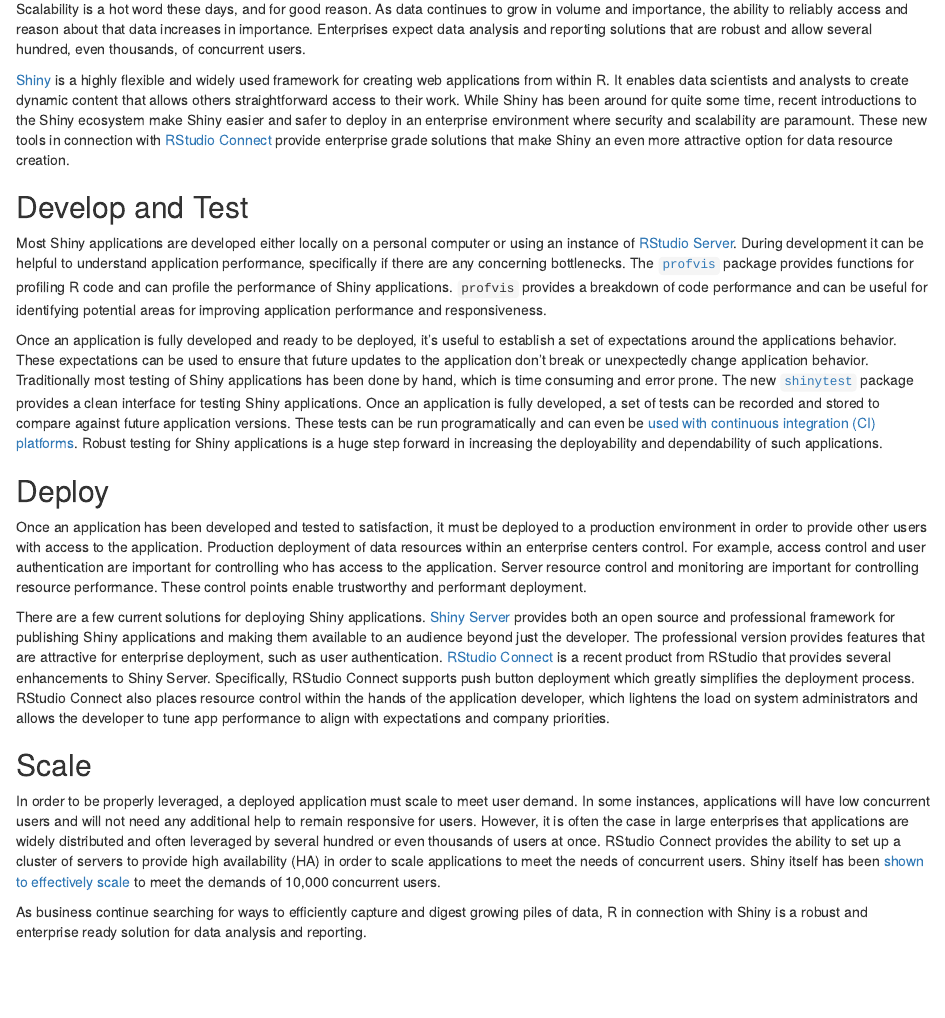
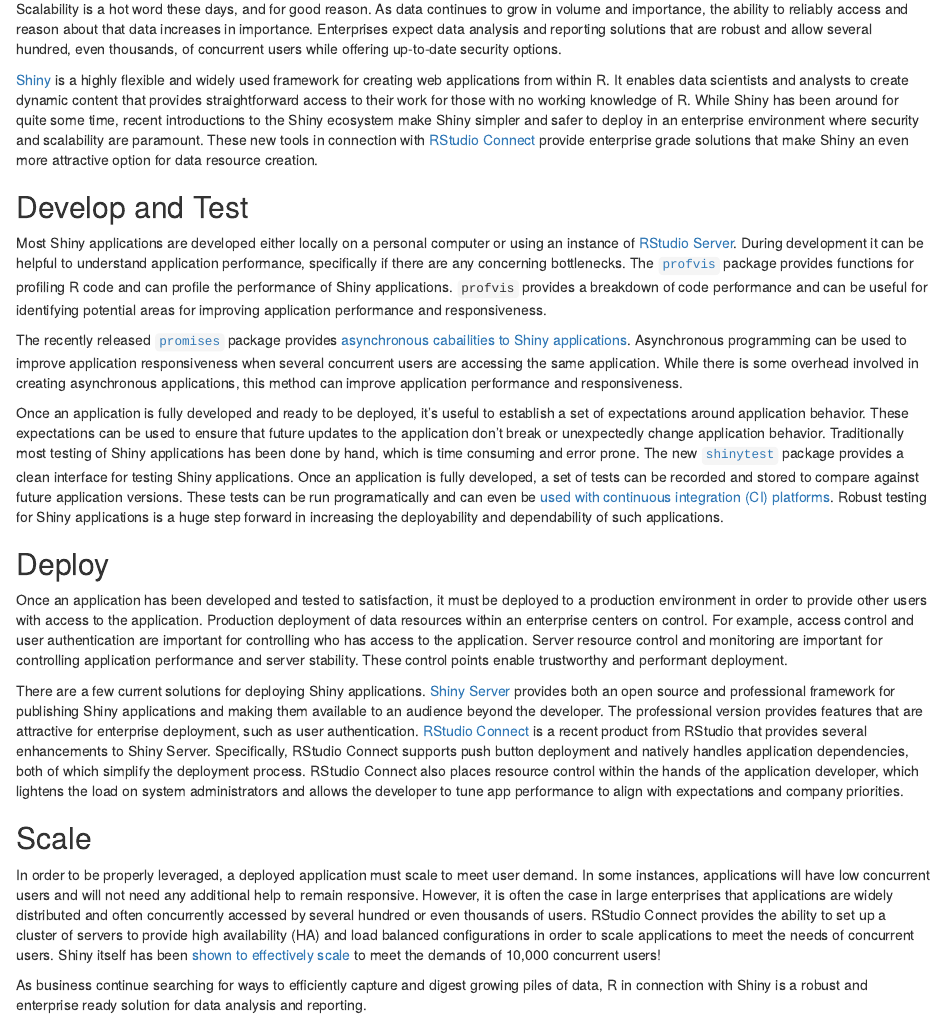
Before and after one commit to blairj09/enterprise-shiny, an R Markdown document (enterprise-shiny.Rmd): the page in a window 1100 px wide, from 130 px down. Rendered offline with R 4.5, knitr and Pandoc, with nearby package versions.

Commit message:
Round of revisions. Add async.

````diff
--- a/enterprise-shiny.Rmd
+++ b/enterprise-shiny.Rmd
@@ -9,21 +9,23 @@
 knitr::opts_chunk$set(echo = TRUE)
 ```
 
-Scalability is a hot word these days, and for good reason. As data continues to grow in volume and importance, the ability to reliably access and reason about that data increases in importance. Enterprises expect data analysis and reporting solutions that are robust and allow several hundred, even thousands, of concurrent users.
+Scalability is a hot word these days, and for good reason. As data continues to grow in volume and importance, the ability to reliably access and reason about that data increases in importance. Enterprises expect data analysis and reporting solutions that are robust and allow several hundred, even thousands, of concurrent users while offering up-to-date security options.
 
-[Shiny](http://shiny.rstudio.com/) is a highly flexible and widely used framework for creating web applications from within R. It enables data scientists and analysts to create dynamic content that allows others straightforward access to their work. While Shiny has been around for quite some time, recent introductions to the Shiny ecosystem make Shiny easier and safer to deploy in an enterprise environment where security and scalability are paramount. These new tools in connection with [RStudio Connect](https://www.rstudio.com/products/connect/) provide enterprise grade solutions that make Shiny an even more attractive option for data resource creation.
+[Shiny](http://shiny.rstudio.com/) is a highly flexible and widely used framework for creating web applications from within R. It enables data scientists and analysts to create dynamic content that provides straightforward access to their work for those with no working knowledge of R. While Shiny has been around for quite some time, recent introductions to the Shiny ecosystem make Shiny simpler and safer to deploy in an enterprise environment where security and scalability are paramount. These new tools in connection with [RStudio Connect](https://www.rstudio.com/products/connect/) provide enterprise grade solutions that make Shiny an even more attractive option for data resource creation.
 
 ## Develop and Test
 Most Shiny applications are developed either locally on a personal computer or using an instance of [RStudio Server](https://www.rstudio.com/products/rstudio/#Server). During development it can be helpful to understand application performance, specifically if there are any concerning bottlenecks. The [`profvis`](https://rstudio.github.io/profvis/examples.html#example-3---profiling-a-shiny-application) package provides functions for profiling R code and can profile the performance of Shiny applications. `profvis` provides a breakdown of code performance and can be useful for identifying potential areas for improving application performance and responsiveness.
 
-Once an application is fully developed and ready to be deployed, it's useful to establish a set of expectations around the applications behavior. These expectations can be used to ensure that future updates to the application don't break or unexpectedly change application behavior. Traditionally most testing of Shiny applications has been done by hand, which is time consuming and error prone. The new [`shinytest`](https://rstudio.github.io/shinytest/articles/shinytest.html) package provides a clean interface for testing Shiny applications. Once an application is fully developed, a set of tests can be recorded and stored to compare against future application versions. These tests can be run programatically and can even be [used with continuous integration (CI) platforms](https://rstudio.github.io/shinytest/articles/ci.html). Robust testing for Shiny applications is a huge step forward in increasing the deployability and dependability of such applications.
+The recently released [`promises`](https://rstudio.github.io/promises/index.html) package provides [asynchronous cabailities to Shiny applications](https://rstudio.github.io/promises/articles/shiny.html). Asynchronous programming can be used to improve application responsiveness when several concurrent users are accessing the same application. While there is some overhead involved in creating asynchronous applications, this method can improve application performance and responsiveness.
+
+Once an application is fully developed and ready to be deployed, it's useful to establish a set of expectations around application behavior. These expectations can be used to ensure that future updates to the application don't break or unexpectedly change application behavior. Traditionally most testing of Shiny applications has been done by hand, which is time consuming and error prone. The new [`shinytest`](https://rstudio.github.io/shinytest/articles/shinytest.html) package provides a clean interface for testing Shiny applications. Once an application is fully developed, a set of tests can be recorded and stored to compare against future application versions. These tests can be run programatically and can even be [used with continuous integration (CI) platforms](https://rstudio.github.io/shinytest/articles/ci.html). Robust testing for Shiny applications is a huge step forward in increasing the deployability and dependability of such applications.
 
 ## Deploy
-Once an application has been developed and tested to satisfaction, it must be deployed to a production environment in order to provide other users with access to the application. Production deployment of data resources within an enterprise centers control. For example, access control and user authentication are important for controlling who has access to the application. Server resource control and monitoring are important for controlling resource performance. These control points enable trustworthy and performant deployment.
+Once an application has been developed and tested to satisfaction, it must be deployed to a production environment in order to provide other users with access to the application. Production deployment of data resources within an enterprise centers on control. For example, access control and user authentication are important for controlling who has access to the application. Server resource control and monitoring are important for controlling application performance and server stability. These control points enable trustworthy and performant deployment.
 
-There are a few current solutions for deploying Shiny applications. [Shiny Server](https://www.rstudio.com/products/shiny/shiny-server/) provides both an open source and professional framework for publishing Shiny applications and making them available to an audience beyond just the developer. The professional version provides features that are attractive for enterprise deployment, such as user authentication. [RStudio Connect](https://www.rstudio.com/products/connect/) is a recent product from RStudio that provides several enhancements to Shiny Server. Specifically, RStudio Connect supports push button deployment which greatly simplifies the deployment process. RStudio Connect also places resource control within the hands of the application developer, which lightens the load on system administrators and allows the developer to tune app performance to align with expectations and company priorities.
+There are a few current solutions for deploying Shiny applications. [Shiny Server](https://www.rstudio.com/products/shiny/shiny-server/) provides both an open source and professional framework for publishing Shiny applications and making them available to an audience beyond the developer. The professional version provides features that are attractive for enterprise deployment, such as user authentication. [RStudio Connect](https://www.rstudio.com/products/connect/) is a recent product from RStudio that provides several enhancements to Shiny Server. Specifically, RStudio Connect supports push button deployment and natively handles application dependencies, both of which simplify the deployment process. RStudio Connect also places resource control within the hands of the application developer, which lightens the load on system administrators and allows the developer to tune app performance to align with expectations and company priorities.
 
 ## Scale
-In order to be properly leveraged, a deployed application must scale to meet user demand. In some instances, applications will have low concurrent users and will not need any additional help to remain responsive for users. However, it is often the case in large enterprises that applications are widely distributed and often leveraged by several hundred or even thousands of users at once. RStudio Connect provides the ability to set up a cluster of servers to provide high availability (HA) in order to scale applications to meet the needs of concurrent users. Shiny itself has been [shown to effectively scale](https://www.rstudio.com/resources/videos/scaling-shiny/) to meet the demands of 10,000 concurrent users.
+In order to be properly leveraged, a deployed application must scale to meet user demand. In some instances, applications will have low concurrent users and will not need any additional help to remain responsive. However, it is often the case in large enterprises that applications are widely distributed and often concurrently accessed by several hundred or even thousands of users. RStudio Connect provides the ability to set up a cluster of servers to provide high availability (HA) and load balanced configurations in order to scale applications to meet the needs of concurrent users. Shiny itself has been [shown to effectively scale](https://www.rstudio.com/resources/videos/scaling-shiny/) to meet the demands of 10,000 concurrent users!
 
 As business continue searching for ways to efficiently capture and digest growing piles of data, R in connection with Shiny is a robust and enterprise ready solution for data analysis and reporting.
````
